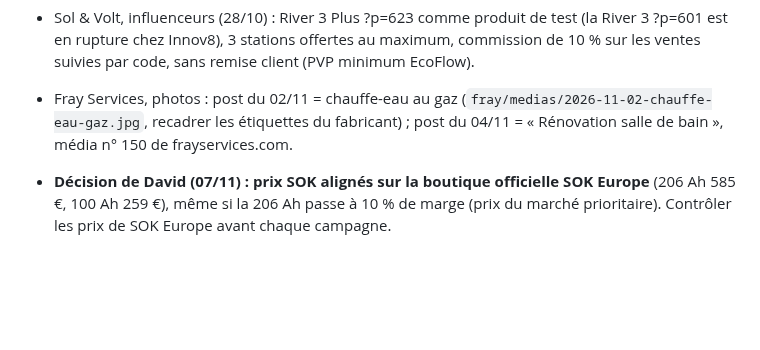
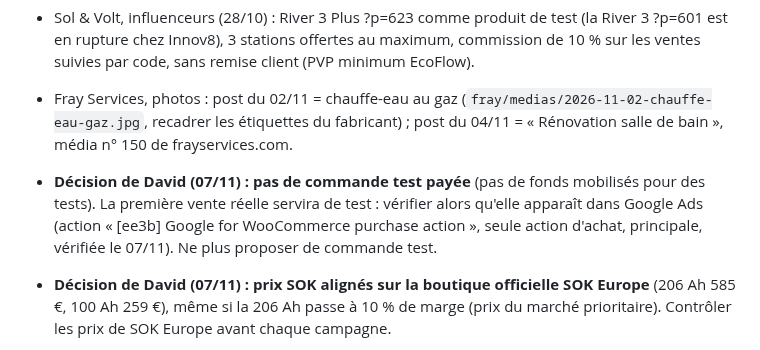
Before and after one commit to davidfray/assistant-fray, a Markdown page: CLAUDE.md, the part around the change. Drawn GitHub-style; blank space fills up the shorter version.

Commit message:
Décision : pas de commande test payée
Co-Authored-By: Claude Opus 5.5 <noreply@anthropic.com>
Claude-Session: https://claude.ai/code/session_01Gfv3Rq8QoSAshrs3hhu4Ti

```diff
--- a/CLAUDE.md
+++ b/CLAUDE.md
@@ -74,6 +74,7 @@ Règles Sol & Volt absolues : aucune mention CE, « gestionnaire de réseau loca
 - Sol & Volt, influenceurs (28/10) : River 3 Plus ?p=623 comme produit de test (la River 3 ?p=601 est en rupture chez Innov8), 3 stations offertes au maximum, commission de 10 % sur les ventes suivies par code, sans remise client (PVP minimum EcoFlow).
 - Fray Services, photos : post du 02/11 = chauffe-eau au gaz (`fray/medias/2026-11-02-chauffe-eau-gaz.jpg`, recadrer les étiquettes du fabricant) ; post du 04/11 = « Rénovation salle de bain », média n° 150 de frayservices.com.
 
+- **Décision de David (07/11) : pas de commande test payée** (pas de fonds mobilisés pour des tests). La première vente réelle servira de test : vérifier alors qu'elle apparaît dans Google Ads (action « [ee3b] Google for WooCommerce purchase action », seule action d'achat, principale, vérifiée le 07/11). Ne plus proposer de commande test.
 - **Décision de David (07/11) : prix SOK alignés sur la boutique officielle SOK Europe** (206 Ah 585 €, 100 Ah 259 €), même si la 206 Ah passe à 10 % de marge (prix du marché prioritaire). Contrôler les prix de SOK Europe avant chaque campagne.
 - **Décision de David (04/11) : règle de marge Sol & Volt = 12 % de base sur le coût, sauf accord fournisseur** (remplace les 20 %). Le prix du marché est la priorité pour rester compétitif. **Limite qui reste : EcoFlow interdit de vendre sous le PVP conseillé** (voir écrits Innov8) ; les prix publiés des fiches EcoFlow sont égaux à PVP HT x 1,21 (aucun écart à corriger). Le contrôle quotidien du CSV Innov8 (tâche planifiée Cowork, 09 h 07 Paris) signale seulement un prix publié sous ce minimum, un changement de PVP de plus de 15 %, les ruptures, les poids et les nouvelles références en stock.
 - **Décision de David (07/11) : plus de partie climatisation sur solandvolt.com.** Produits ?p=339, 42, 46, 112 et article ?p=412 passés en brouillon par Claude (réversible), « Climatisation » retiré du menu ; aucun lien restant (vérifié sur les 78 adresses des sitemaps). Ne plus proposer de produits ni de contenus de climatisation. La catégorie 61 reste vide (ne pas la supprimer sans accord) ; redirections 301 et titre Rank Math de Le Module (« rafraîchissement ») à faire en séance Cowork.
```
Also changed, not shown: audit/google-ads-optimisation-2026-11-07.md (+1 -1 lines).
